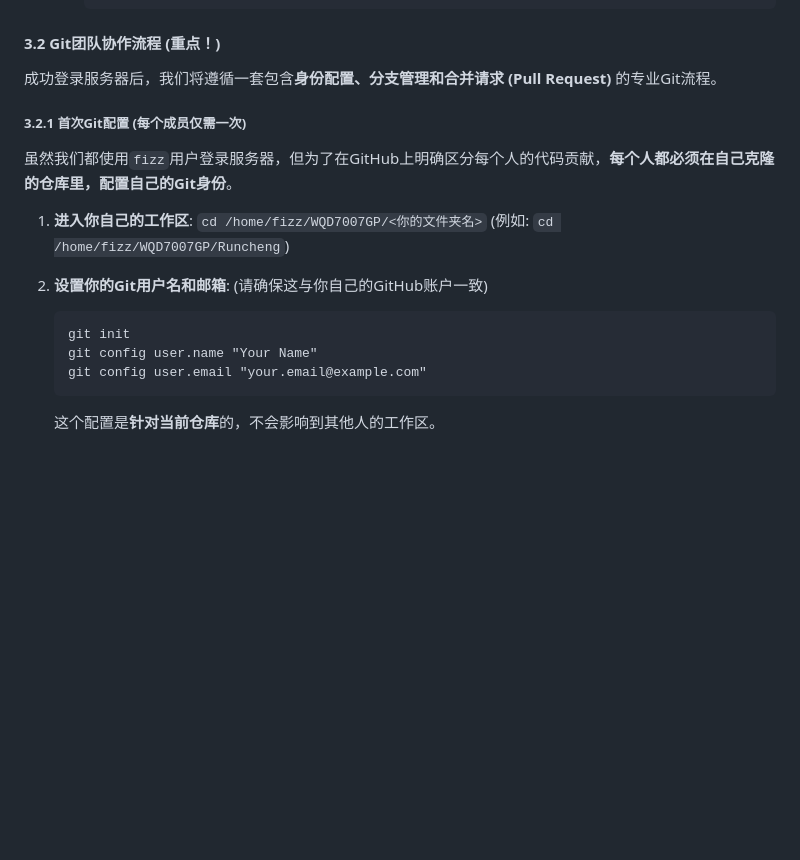
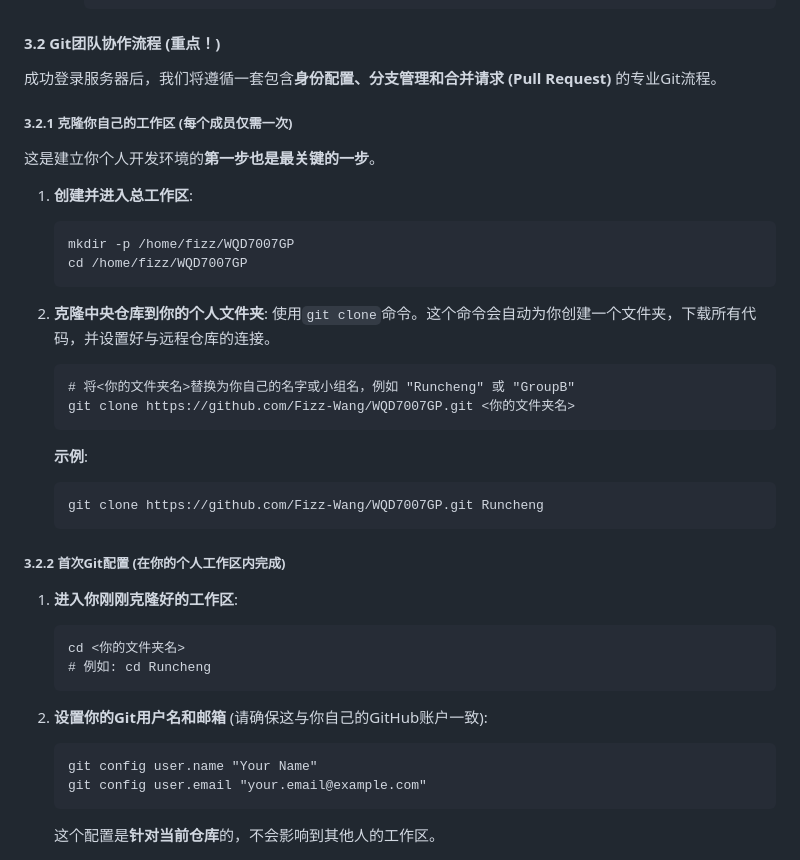
Before and after one commit to Fizz-Wang/WQD7007GP, a Markdown page: readme.md, the part around the change. GitHub-like rendering; blank space fills up the shorter version.

````diff
--- a/readme.md
+++ b/readme.md
@@ -83,16 +83,43 @@
 
 成功登录服务器后，我们将遵循一套包含**身份配置、分支管理和合并请求 (Pull Request)** 的专业Git流程。
 
-##### **3.2.1 首次Git配置 (每个成员仅需一次)**
 
-虽然我们都使用`fizz`用户登录服务器，但为了在GitHub上明确区分每个人的代码贡献，**每个人都必须在自己克隆的仓库里，配置自己的Git身份**。
+##### **3.2.1 克隆你自己的工作区 (每个成员仅需一次)**
 
-1. **进入你自己的工作区**: `cd /home/fizz/WQD7007GP/<你的文件夹名>` (例如: `cd /home/fizz/WQD7007GP/Runcheng`)
+这是建立你个人开发环境的**第一步也是最关键的一步**。
 
-2. **设置你的Git用户名和邮箱**: (请确保这与你自己的GitHub账户一致)
+1. **创建并进入总工作区**:
 
    ```
-   git init
+   mkdir -p /home/fizz/WQD7007GP
+   cd /home/fizz/WQD7007GP
+   ```
+
+2. **克隆中央仓库到你的个人文件夹**: 使用`git clone`命令。这个命令会自动为你创建一个文件夹，下载所有代码，并设置好与远程仓库的连接。
+
+   ```
+   # 将<你的文件夹名>替换为你自己的名字或小组名，例如 "Runcheng" 或 "GroupB"
+   git clone https://github.com/Fizz-Wang/WQD7007GP.git <你的文件夹名>
+   ```
+
+   **示例**:
+
+   ```
+   git clone https://github.com/Fizz-Wang/WQD7007GP.git Runcheng
+   ```
+
+##### **3.2.2 首次Git配置 (在你的个人工作区内完成)**
+
+1. **进入你刚刚克隆好的工作区**:
+
+   ```
+   cd <你的文件夹名>
+   # 例如: cd Runcheng
+   ```
+
+2. **设置你的Git用户名和邮箱** (请确保这与你自己的GitHub账户一致):
+
+   ```
    git config user.name "Your Name"
    git config user.email "your.email@example.com"
    ```
````
